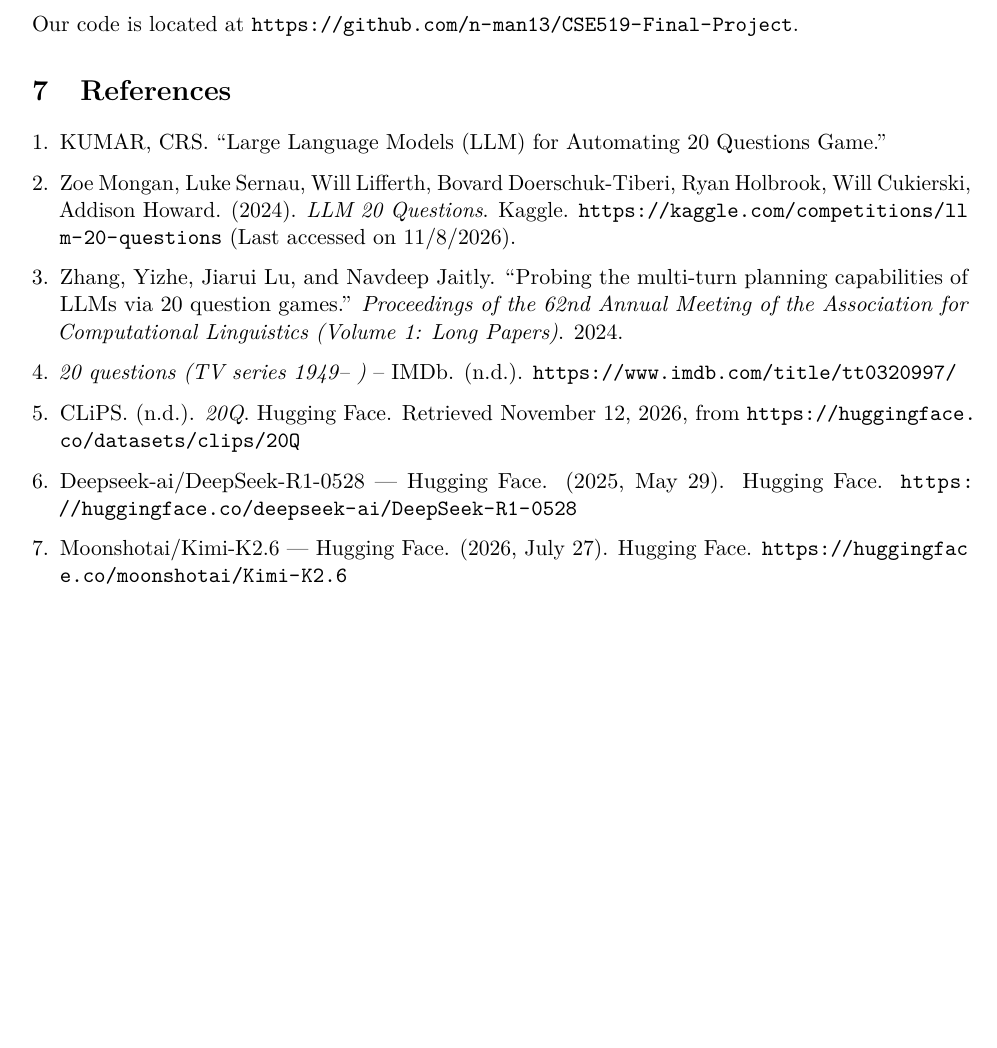
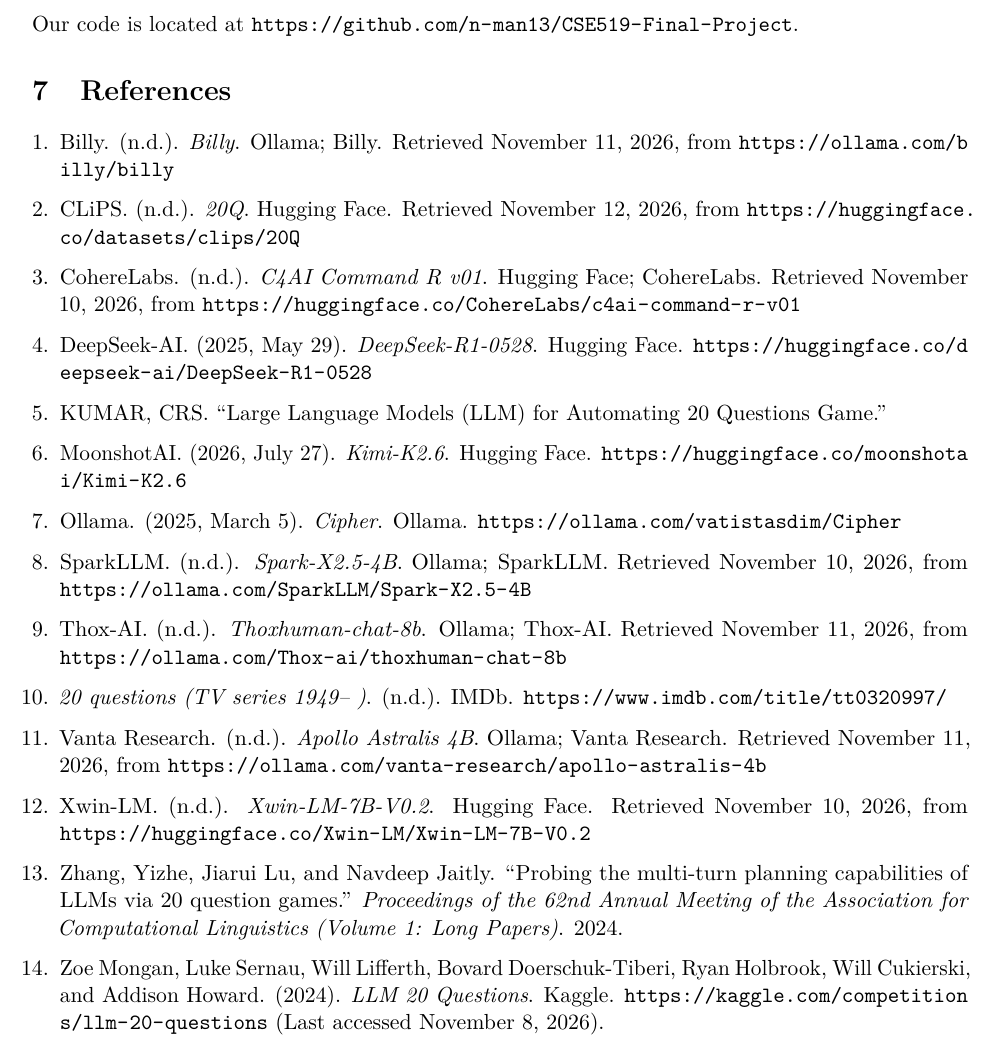
Before and after one commit to n-man13/CSE519-Final-Project, a LaTeX document (project_proposal.tex): part of page 5 of 5, cut so that both start at the same text, the shorter picture padded with empty space. Compiled offline with pdfLaTeX.

Commit message:
added all references

```diff
--- a/project_proposal.tex
+++ b/project_proposal.tex
@@ -259,26 +257,43 @@
 \section{References}
 
 \begin{enumerate}[leftmargin=*]
+    \item Billy. (n.d.). \textit{Billy}. Ollama; Billy. Retrieved November 11,
+    2026, from \url{https://ollama.com/billy/billy}
+    \item CLiPS. (n.d.). \textit{20Q}. Hugging Face. Retrieved November 12,
+    2026, from \url{https://huggingface.co/datasets/clips/20Q}
+    \item CohereLabs. (n.d.). \textit{C4AI Command R v01}. Hugging Face;
+    CohereLabs. Retrieved November 10, 2026, from
+    \url{https://huggingface.co/CohereLabs/c4ai-command-r-v01}
+    \item DeepSeek-AI. (2025, May 29). \textit{DeepSeek-R1-0528}. Hugging
+    Face. \url{https://huggingface.co/deepseek-ai/DeepSeek-R1-0528}
     \item KUMAR, CRS. ``Large Language Models (LLM) for Automating 20
     Questions Game.''
-    \item Zoe Mongan, Luke Sernau, Will Lifferth, Bovard Doerschuk-Tiberi, Ryan
-    Holbrook, Will Cukierski, Addison Howard. (2024). \textit{LLM 20
-    Questions}. Kaggle.
-    \url{https://kaggle.com/competitions/llm-20-questions}
-    (Last accessed on 11/8/2026).
+    \item MoonshotAI. (2026, July 27). \textit{Kimi-K2.6}. Hugging Face.
+    \url{https://huggingface.co/moonshotai/Kimi-K2.6}
+    \item Ollama. (2025, March 5). \textit{Cipher}. Ollama.
+    \url{https://ollama.com/vatistasdim/Cipher}
+    \item SparkLLM. (n.d.). \textit{Spark-X2.5-4B}. Ollama; SparkLLM.
+    Retrieved November 10, 2026, from
+    \url{https://ollama.com/SparkLLM/Spark-X2.5-4B}
+    \item Thox-AI. (n.d.). \textit{Thoxhuman-chat-8b}. Ollama; Thox-AI.
+    Retrieved November 11, 2026, from
+    \url{https://ollama.com/Thox-ai/thoxhuman-chat-8b}
+    \item \textit{20 questions (TV series 1949-- )}. (n.d.). IMDb.
+    \url{https://www.imdb.com/title/tt0320997/}
+    \item Vanta Research. (n.d.). \textit{Apollo Astralis 4B}. Ollama; Vanta
+    Research. Retrieved November 11, 2026, from
+    \url{https://ollama.com/vanta-research/apollo-astralis-4b}
+    \item Xwin-LM. (n.d.). \textit{Xwin-LM-7B-V0.2}. Hugging Face. Retrieved
+    November 10, 2026, from
+    \url{https://huggingface.co/Xwin-LM/Xwin-LM-7B-V0.2}
     \item Zhang, Yizhe, Jiarui Lu, and Navdeep Jaitly. ``Probing the
     multi-turn planning capabilities of LLMs via 20 question games.''
     \textit{Proceedings of the 62nd Annual Meeting of the Association for
     Computational Linguistics (Volume 1: Long Papers)}. 2024.
-    \item \textit{20 questions (TV series 1949-- )} -- IMDb. (n.d.).
-    \url{https://www.imdb.com/title/tt0320997/}
-    \item CLiPS. (n.d.). \textit{20Q}. Hugging Face. Retrieved November 12,
-    2026, from \url{https://huggingface.co/datasets/clips/20Q}
-    \item Deepseek-ai/DeepSeek-R1-0528 --- Hugging Face. (2025, May 29).
-    Hugging Face.
-    \url{https://huggingface.co/deepseek-ai/DeepSeek-R1-0528}
-    \item Moonshotai/Kimi-K2.6 --- Hugging Face. (2026, July 27). Hugging Face.
-    \url{https://huggingface.co/moonshotai/Kimi-K2.6}
+    \item Zoe Mongan, Luke Sernau, Will Lifferth, Bovard Doerschuk-Tiberi, Ryan
+    Holbrook, Will Cukierski, and Addison Howard. (2024). \textit{LLM 20
+    Questions}. Kaggle. \url{https://kaggle.com/competitions/llm-20-questions}
+    (Last accessed November 8, 2026).
 \end{enumerate}
 
 \end{document}
```
Also changed, not shown: project_proposal.pdf, project_proposal.tex (4 more changed lines).
